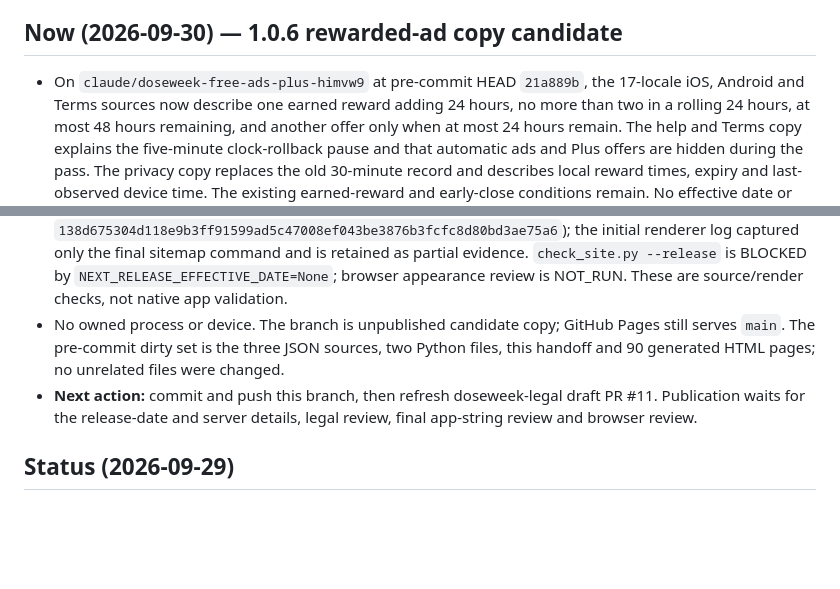
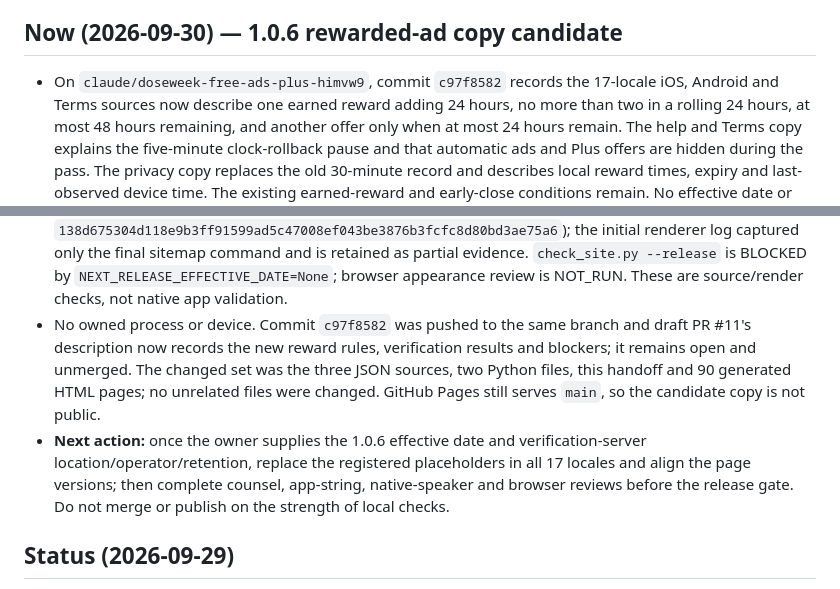
Before and after one commit to wonyoungb/doseweek-legal, a Markdown page: docs/CURRENT_HANDOFF.md, 2 parts joined by grey strips. Drawn GitHub-style; blank space fills up the shorter version.

Commit message:
docs: record legal draft PR status and next gate

```diff
--- a/docs/CURRENT_HANDOFF.md
+++ b/docs/CURRENT_HANDOFF.md
@@ -20,7 +20,7 @@ the current owner stop. This file does not duplicate counts, HEADs or executable
 
 ## Now (2026-09-30) — 1.0.6 rewarded-ad copy candidate
 
-- On `claude/doseweek-free-ads-plus-himvw9` at pre-commit HEAD `21a889b`, the 17-locale iOS,
+- On `claude/doseweek-free-ads-plus-himvw9`, commit `c97f8582` records the 17-locale iOS,
   Android and Terms sources now describe one earned reward adding 24 hours, no more than two
   in a rolling 24 hours, at most 48 hours remaining, and another offer only when at most
   24 hours remain. The help and Terms copy explains the five-minute clock-rollback pause and
@@ -43,12 +43,15 @@ the current owner stop. This file does not duplicate counts, HEADs or executable
   the initial renderer log captured only the final sitemap command and is retained as partial
   evidence. `check_site.py --release` is BLOCKED by `NEXT_RELEASE_EFFECTIVE_DATE=None`;
   browser appearance review is NOT_RUN. These are source/render checks, not native app validation.
-- No owned process or device. The branch is unpublished candidate copy; GitHub Pages still
-  serves `main`. The pre-commit dirty set is the three JSON sources, two Python files,
-  this handoff and 90 generated HTML pages; no unrelated files were changed.
-- **Next action:** commit and push this branch, then refresh doseweek-legal draft PR #11.
-  Publication waits for the release-date and server details,
-  legal review, final app-string review and browser review.
+- No owned process or device. Commit `c97f8582` was pushed to the same branch and draft
+  PR #11's description now records the new reward rules, verification results and blockers;
+  it remains open and unmerged. The changed set was the three JSON sources, two Python files,
+  this handoff and 90 generated HTML pages; no unrelated files were changed. GitHub Pages still
+  serves `main`, so the candidate copy is not public.
+- **Next action:** once the owner supplies the 1.0.6 effective date and verification-server
+  location/operator/retention, replace the registered placeholders in all 17 locales and
+  align the page versions; then complete counsel, app-string, native-speaker and browser
+  reviews before the release gate. Do not merge or publish on the strength of local checks.
 
 ## Status (2026-09-29)
 
```
